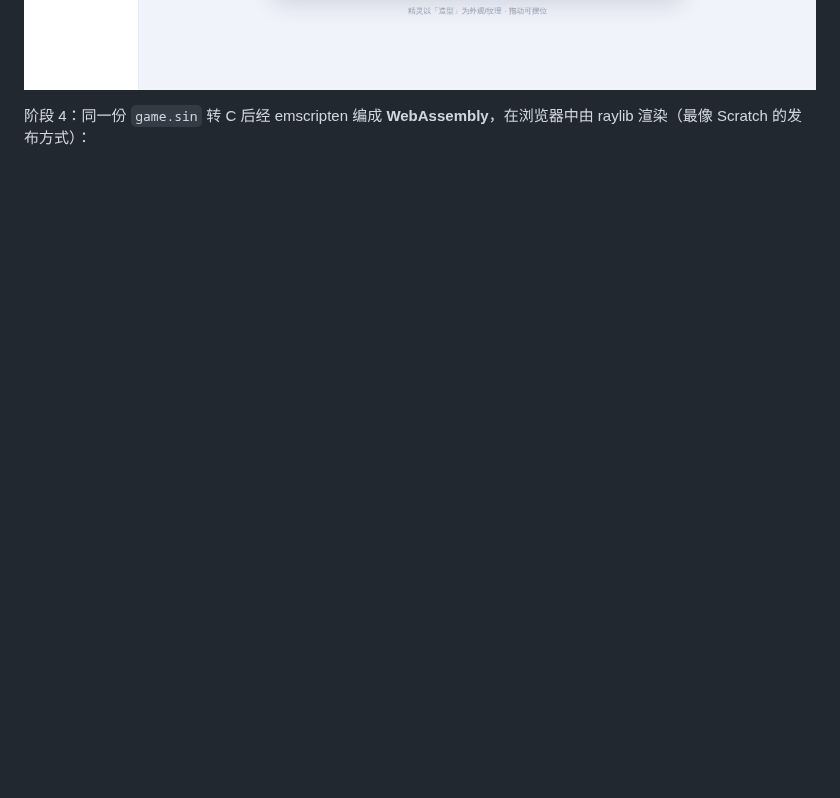
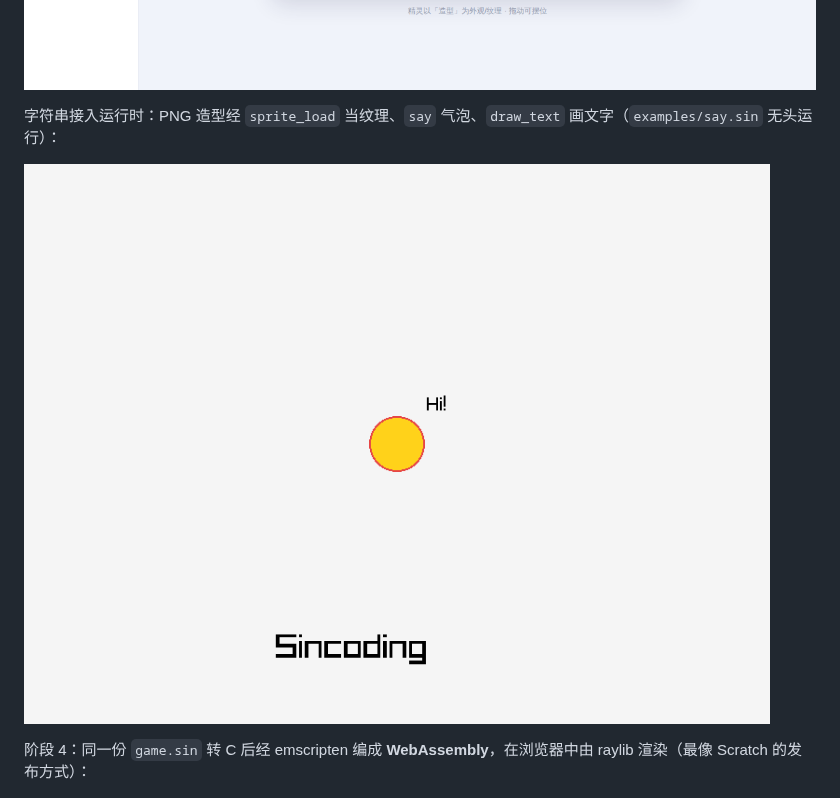
Before and after one commit to ohno1007/Sincoding, a Markdown page: README.md, the part around the change. GitHub-like rendering; pictures changed too: docs/images/runtime_say.png (added); blank space fills up the shorter version.

```diff
--- a/README.md
+++ b/README.md
@@ -41,6 +41,10 @@
 舞台：精灵以其「造型」为外观/纹理（下图左为占位、右为画板里画的造型），可拖动摆位：
 
 ![阶段3 舞台](docs/images/stage3_stage.png)
+
+字符串接入运行时：PNG 造型经 `sprite_load` 当纹理、`say` 气泡、`draw_text` 画文字（`examples/say.sin` 无头运行）：
+
+![运行时文字/造型](docs/images/runtime_say.png)
 
 阶段 4：同一份 `game.sin` 转 C 后经 emscripten 编成 **WebAssembly**，在浏览器中由 raylib 渲染（最像 Scratch 的发布方式）：
 
```
Also changed, not shown: docs/LANGUAGE.md (+5 -1 lines), examples/assets/ball.png (added), 7 other files.
